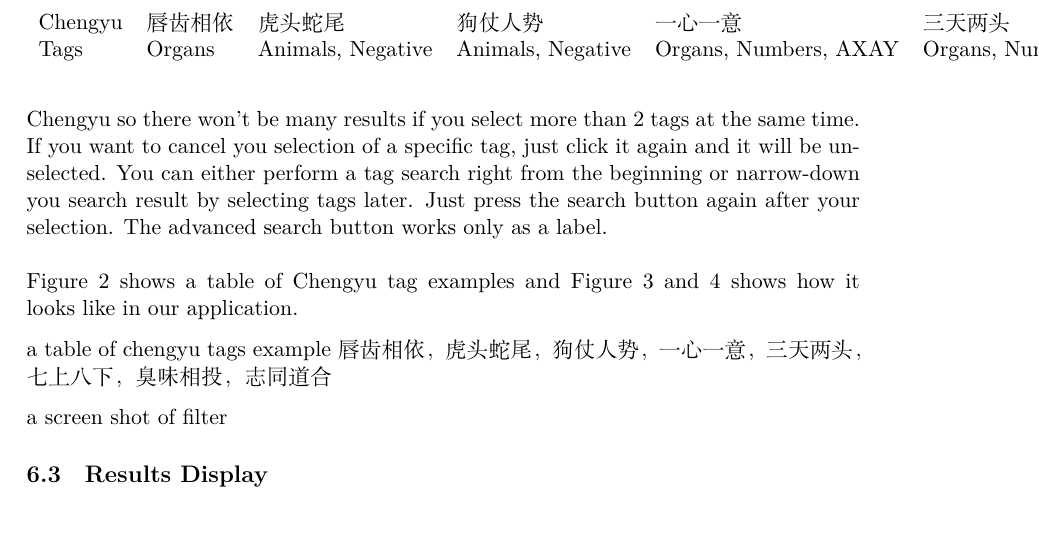
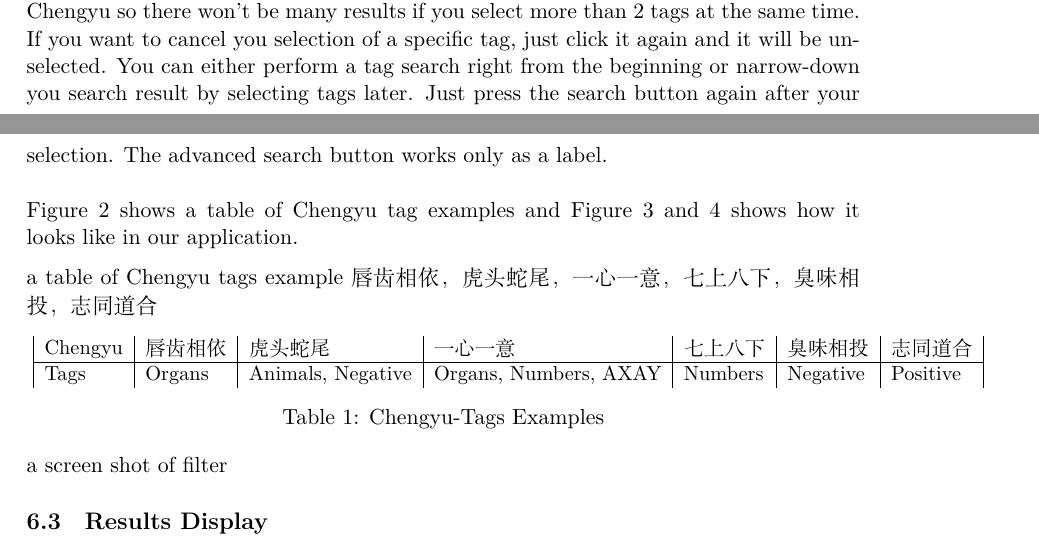
Before and after one commit to MegamindHenry/chengyu-dictionary, a LaTeX document (Chengyu-Dict Project Documentation.tex): part of page 8 of 11 before the commit and two parts of pages 7 and 8 of 11 after it, the two joined at a grey line, cut so that both start at the same text. Compiled offline with XeLaTeX.

Commit message:
Update Chengyu-Dict Project Documentation.tex

```diff
--- a/Chengyu-Dict Project Documentation.tex
+++ b/Chengyu-Dict Project Documentation.tex
@@ -137,13 +137,17 @@ That is why, we designed this tag filter to help people narrow-down all kinds of
 \\
 Figure 2 shows a table of Chengyu tag examples and Figure 3 and 4 shows how it looks like in our application.
 
-\indent a table of chengyu tags example 唇齿相依，虎头蛇尾，狗仗人势，一心一意，三天两头， 七上八下， 臭味相投， 志同道合
+\indent a table of Chengyu tags example 唇齿相依，虎头蛇尾，一心一意， 七上八下， 臭味相投， 志同道合
 
-\begin{table}[]
-\begin{tabular}{lllllllll}
-Chengyu & 唇齿相依   & 虎头蛇尾              & 狗仗人势              & 一心一意                  & 三天两头            & 七上八下            & 臭味相投     & 志同道合     \\
-Tags    & Organs & Animals, Negative & Animals, Negative & Organs, Numbers, AXAY & Organs, Numbers & Organs, Numbers & Pasitive & Pasitive
+\begin{table}[h]
+\resizebox{17cm}{!}{
+\begin{tabular}{|l|l|l|l|l|l|l|l|l|l}
+Chengyu & 唇齿相依   & 虎头蛇尾              & 一心一意                  & 七上八下            & 臭味相投     & 志同道合     \\
+\hline
+Tags    & Organs & Animals, Negative & Organs, Numbers, AXAY & Numbers & Negative & Positive
 \end{tabular}
+}
+\caption{Chengyu-Tags Examples}
 \end{table}
 
 \indent a screen shot of filter
```
Also changed, not shown: Chengyu-Dict Project Documentation.tex (4 more changed lines).
